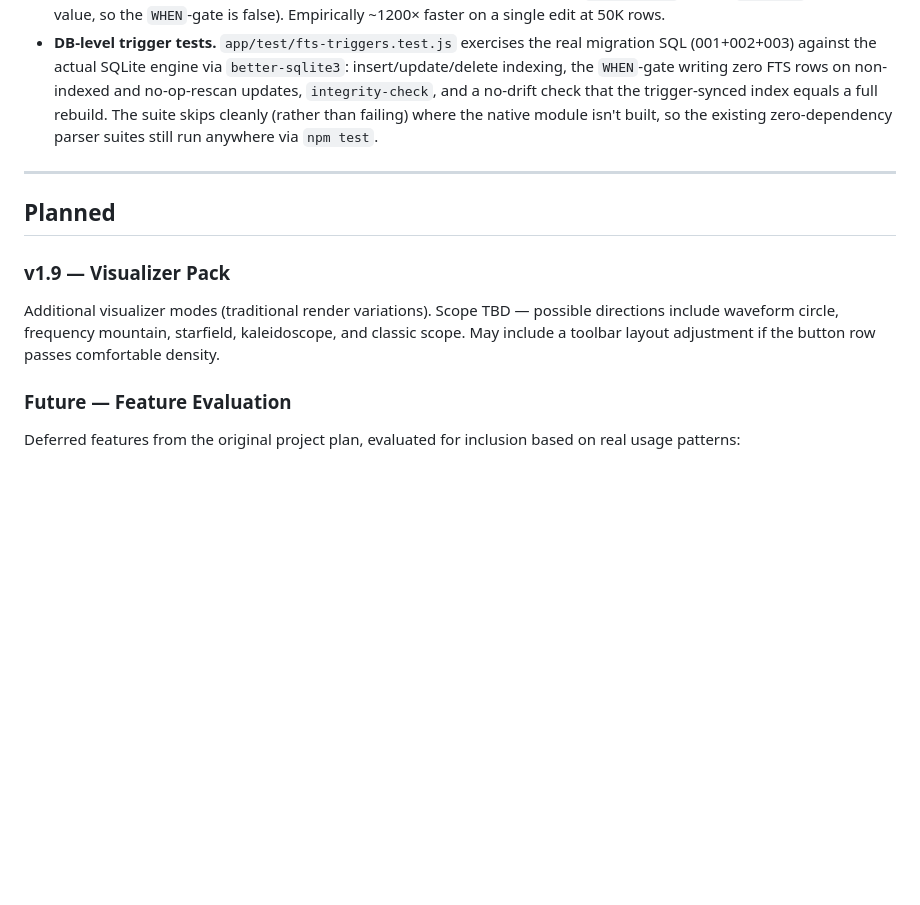
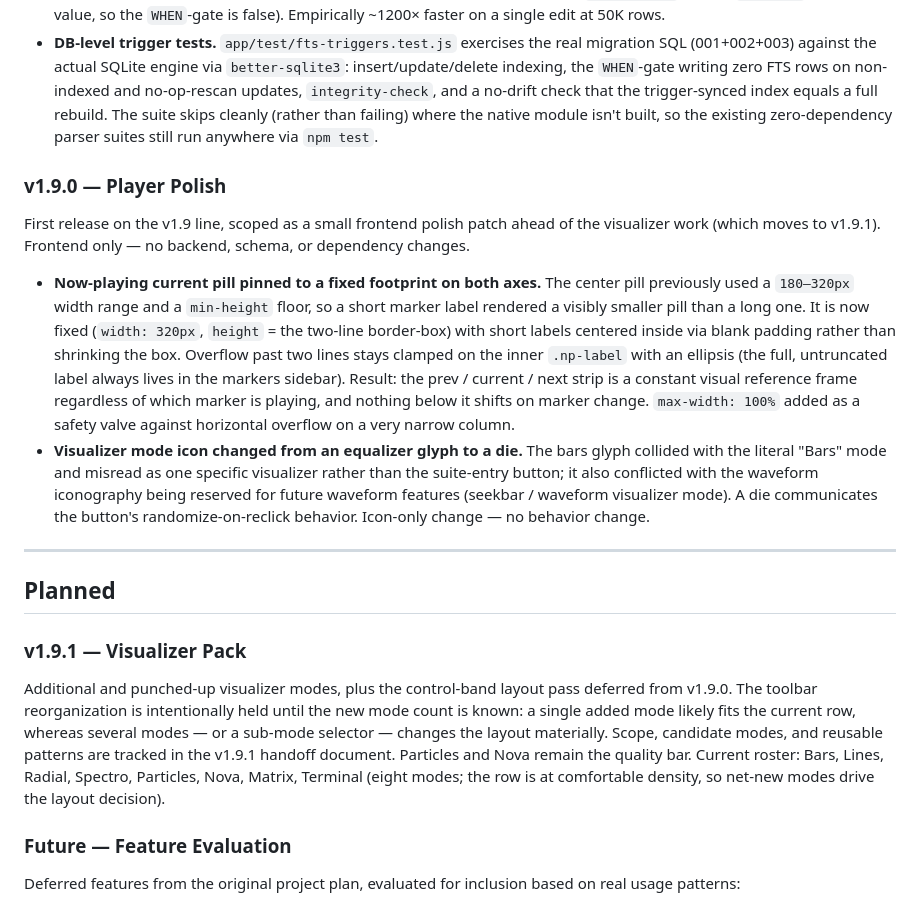
Before and after one commit to iBumpthis/reel, a Markdown page: docs/versioning.md, the part around the change. Rendered like a GitHub page; blank space fills up the shorter version.

Commit message:
Update versioning.md
1.9.0 Changes and 1.9.X Line Groundwork

```diff
--- a/docs/versioning.md
+++ b/docs/versioning.md
@@ -338,16 +338,45 @@ the removal of three manual-rebuild call sites; no API or UI change.
   isn't built, so the existing zero-dependency parser suites still run
   anywhere via `npm test`.
 
+### v1.9.0 — Player Polish
+
+First release on the v1.9 line, scoped as a small frontend polish patch ahead
+of the visualizer work (which moves to v1.9.1). Frontend only — no backend,
+schema, or dependency changes.
+
+- **Now-playing current pill pinned to a fixed footprint on both axes.** The
+  center pill previously used a `180–320px` width range and a `min-height`
+  floor, so a short marker label rendered a visibly smaller pill than a long
+  one. It is now fixed (`width: 320px`, `height` = the two-line border-box)
+  with short labels centered inside via blank padding rather than shrinking
+  the box. Overflow past two lines stays clamped on the inner `.np-label` with
+  an ellipsis (the full, untruncated label always lives in the markers
+  sidebar). Result: the prev / current / next strip is a constant visual
+  reference frame regardless of which marker is playing, and nothing below it
+  shifts on marker change. `max-width: 100%` added as a safety valve against
+  horizontal overflow on a very narrow column.
+- **Visualizer mode icon changed from an equalizer glyph to a die.** The bars
+  glyph collided with the literal "Bars" mode and misread as one specific
+  visualizer rather than the suite-entry button; it also conflicted with the
+  waveform iconography being reserved for future waveform features (seekbar /
+  waveform visualizer mode). A die communicates the button's
+  randomize-on-reclick behavior. Icon-only change — no behavior change.
+
 ---
 
 ## Planned
 
-### v1.9 — Visualizer Pack
+### v1.9.1 — Visualizer Pack
 
-Additional visualizer modes (traditional render variations). Scope TBD —
-possible directions include waveform circle, frequency mountain, starfield,
-kaleidoscope, and classic scope. May include a toolbar layout adjustment if
-the button row passes comfortable density.
+Additional and punched-up visualizer modes, plus the control-band layout pass
+deferred from v1.9.0. The toolbar reorganization is intentionally held until
+the new mode count is known: a single added mode likely fits the current row,
+whereas several modes — or a sub-mode selector — changes the layout
+materially. Scope, candidate modes, and reusable patterns are tracked in the
+v1.9.1 handoff document. Particles and Nova remain the quality bar. Current
+roster: Bars, Lines, Radial, Spectro, Particles, Nova, Matrix, Terminal (eight
+modes; the row is at comfortable density, so net-new modes drive the layout
+decision).
 
 ### Future — Feature Evaluation
 
```
